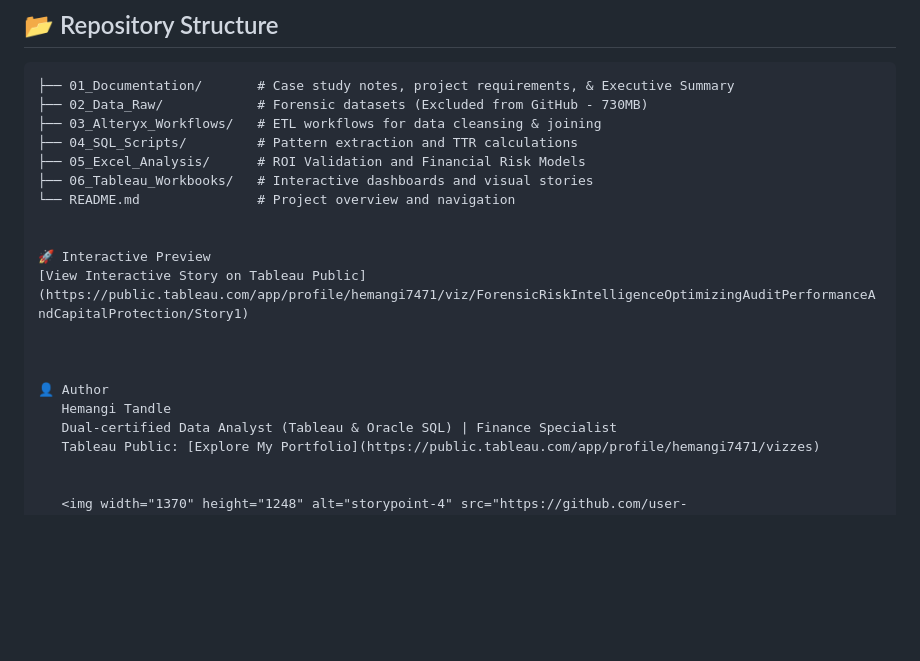
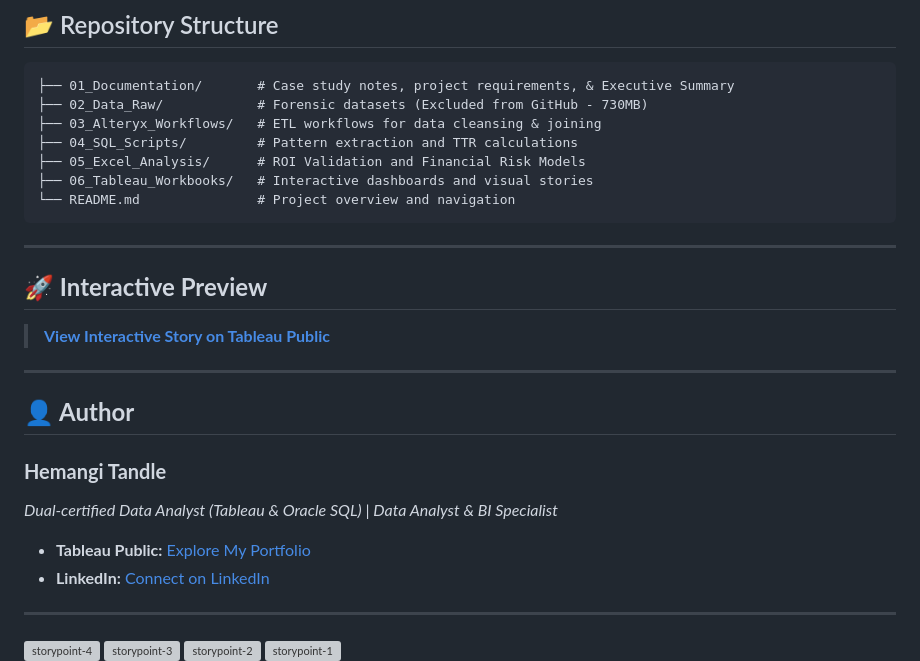
Before and after one commit to Hemangit22/Forensic-Risk-Intelligence-Dashboard, a Markdown page: README.md, the part around the change. Drawn GitHub-style; blank space fills up the shorter version; grey boxes are pictures that could not be loaded.

````diff
--- a/README.md
+++ b/README.md
@@ -71,17 +71,24 @@ Derived from core forensic audit requirements, this project was built to solve f
 ├── 05_Excel_Analysis/      # ROI Validation and Financial Risk Models
 ├── 06_Tableau_Workbooks/   # Interactive dashboards and visual stories
 └── README.md               # Project overview and navigation
+```
+---
 
+## **🚀 Interactive Preview**
 
-🚀 Interactive Preview
-[View Interactive Story on Tableau Public](https://public.tableau.com/app/profile/hemangi7471/viz/ForensicRiskIntelligenceOptimizingAuditPerformanceAndCapitalProtection/Story1)
+> **[View Interactive Story on Tableau Public](https://public.tableau.com/app/profile/hemangi7471/vizzes)**
 
+---
 
+## **👤 Author**
 
-👤 Author
-   Hemangi Tandle
-   Dual-certified Data Analyst (Tableau & Oracle SQL) | Finance Specialist
-   Tableau Public: [Explore My Portfolio](https://public.tableau.com/app/profile/hemangi7471/vizzes)
+### **Hemangi Tandle**
+*Dual-certified Data Analyst (Tableau & Oracle SQL) | Data Analyst & BI Specialist*
+
+* **Tableau Public:** [Explore My Portfolio](https://public.tableau.com/app/profile/hemangi7471/vizzes)
+* **LinkedIn:** [Connect on LinkedIn](https://www.linkedin.com/in/hemangit/)
+
+---
 
 
    <img width="1370" height="1248" alt="storypoint-4" src="https://github.com/user-attachments/assets/d946e776-072f-4f9a-b2fd-3c76745adb1e" />
````
